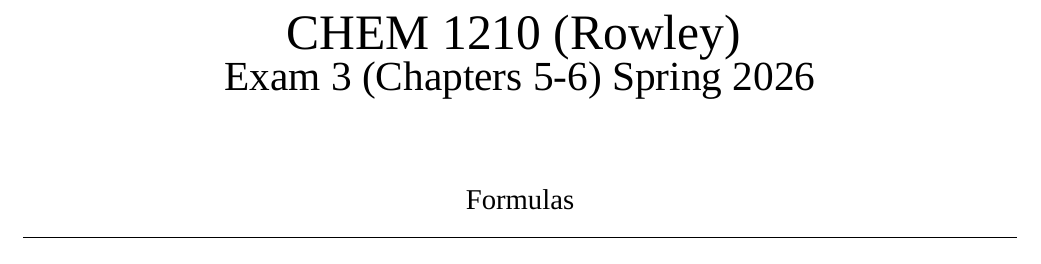
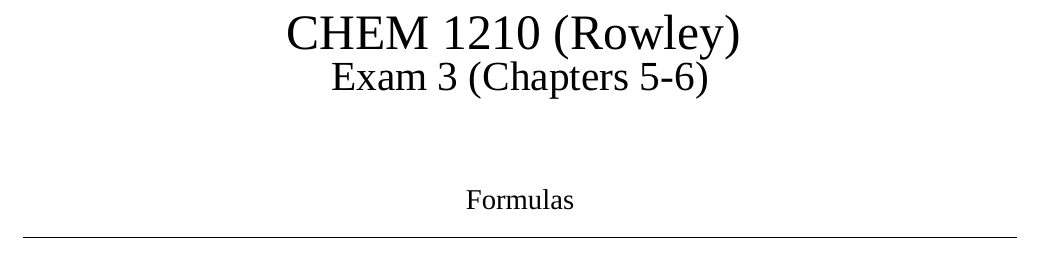
Before and after one commit to RowleyLab/1210, a LaTeX problem sheet (Exam_Equations/1210_Exam3_Equations.tex, which reads Exam_Equations/ExamStyle.sty): part of page 1 of 2, cut so that both start at the same text. Compiled offline with XeLaTeX; a missing font is replaced by an installed copy or a similar font.

Commit message:
Move equation sheets and remove the year from their headers

```diff
--- a/Notes/1210_Exam3_Equations.tex
+++ b/Exam_Equations/1210_Exam3_Equations.tex
@@ -8,7 +8,7 @@
 	\vspace{12em}
 	{\Huge CHEM 1210 (Rowley) }
 
-	{\LARGE Exam 3 (Chapters 5-6) Spring 2026}
+	{\LARGE Exam 3 (Chapters 5-6)}
 \end{center}
 
 \vspace{\stretch{1}}
--- /dev/null
+++ b/Exam_Equations/ExamStyle.sty
@@ -0,0 +1,107 @@
+\ProvidesPackage{ExamStyle}
+
+%Graphics packages
+\usepackage{graphicx}
+\usepackage[verbose]{wrapfig}
+%\usepackage{caption}
+%\usepackage{pstricks}
+\usepackage[fleqn]{amsmath}
+%\usepackage{units}
+\usepackage{pdfpages}
+
+
+%Bibliography management packages
+%\usepackage[super,comma,sort&compress]{natbib}
+%\usepackage[sorting=none]{biblatex}
+%\bibliographystyle{acs}
+%\addbibresource{chapters/Bibliography.bib}
+%\usepackage{breakcites}
+
+%\usepackage[colorinlistoftodos]{todonotes}
+\usepackage{enumitem}
+\setenumerate{label=a)}
+
+% font package for XeLaTex
+\usepackage[no-math]{fontspec}
+%\usepackage{unicode-math}
+\setmainfont[Ligatures=TeX]{Brill}
+%\setsansfont{Calibri}
+%\setsansfont{Liberation Sans}
+%\setmonofont{Source Code Pro}
+%\setmonofont{Liberation Mono}
+\usepackage{bm}
+
+% Fine-tune the XeLaTeX logo for the Brill font
+%\usepackage{metalogo}
+%\setlogokern{Xe}{-0.050em}
+%\setlogokern{eL}{-0.065em}
+%\setlogokern{La}{-0.170em}
+%\setlogokern{aT}{-0.090em}
+%\setlogokern{Te}{-0.090em}
+%\setlogokern{eX}{-0.050em}
+%\setlogodrop{0.135em}
+
+%improve the look of tables
+\usepackage{booktabs,multirow}
+\renewcommand{\arraystretch}{1.75}
+\renewcommand{\tabcolsep}{0.4cm}
+
+%Set the footnotes to have symbols rather than numbers
+\renewcommand{\thefootnote}{\fnsymbol{footnote}}
+
+%Prevent lone lines at page breaks
+\clubpenalty = 10000
+\widowpenalty = 10000
+\raggedbottom
+
+%Typeset chemical formulas
+%\usepackage{bpchem}
+\usepackage{chemmacros}
+
+%Help Typset computer code
+%\usepackage{fancyvrb}
+%\usepackage{color}
+
+%\definecolor{darkblue}{rgb}{0,0,.6}
+%\definecolor{darkred}{rgb}{.7,0,0}
+%\definecolor{darkgreen}{rgb}{0,.6,0}
+%\definecolor{red}{rgb}{.98,0,0}
+%\usepackage[colorlinks,pagebackref,pdfusetitle,urlcolor=darkblue,citecolor=darkblue,linkcolor=black,bookmarksnumbered,plainpages=false]{hyperref}
+
+%\usepackage{hypcap}
+% Define a macro \Autoref like \autoref but with a forced capital letter
+% Note that Figures, Equations, and Tables have a capital letter anyway.
+%\newcommand{\Autoref}[1]{\def\sectionautorefname{Section}
+%                         \def\chapterautorefname{Chapter}
+%                         \autoref{#1}
+%                         \def\sectionautorefname{section}
+%                         \def\chapterautorefname{chapter}}
+
+% Set sizes of margins and figures
+\usepackage[margin=0.8in]{geometry}
+\newlength{\figsize}\setlength{\figsize}{.9\textwidth}
+\setlength\parindent{0pt}
+
+% Some convenience functions for physics typesetting
+\newcommand{\abs}[1]{\left| #1 \right|} % for absolute value
+\newcommand{\avg}[1]{\left< #1 \right>} % for average
+\newcommand{\ket}[1]{\left| #1 \right>} % for Dirac kets
+\newcommand{\bra}[1]{\left< #1 \right|} % for Dirac bras
+\newcommand{\braket}[2]{\left< #1 \vphantom{#2} \right|
+ \left. #2 \vphantom{#1} \right>} % for Dirac brackets
+\newcommand{\matrixel}[3]{\left< #1 \vphantom{#2#3} \right|
+ #2 \left| #3 \vphantom{#1#2} \right>} % for Dirac matrix elements
+\newcommand{\ketbra}[2]{\left| #1 \vphantom{#2} \right>
+ \left< #2 \vphantom{#1} \right|} % for Dirac matrix elements
+
+% Fix the deprecated \bf command used by bibtex
+\renewcommand{\bf}{\textbf}
+
+\usepackage{lastpage}
+\usepackage{nth}
+
+\usepackage{tikz}
+\newcommand*\circled[1]{\tikz[baseline=(char.base)]{
+		\node[shape=circle,draw,inner sep=2pt] (char) {#1};}}
+
+\usepackage{mdframed}
```
Also changed, not shown: Exam_Equations/1210_Exam1_Equations.tex (added, +67 -0 lines), Exam_Equations/1210_Exam2_Equations.tex (added, +81 -0 lines), Exam_Equations/1210_Exam4_Equations.tex (renamed from Notes/1210_Exam4_Equations.tex, +1 -1 lines), Notes/1210_Exam1_Equations.tex (deleted, +0 -67 lines), Notes/1210_Exam2_Equations.tex (deleted, +0 -81 lines), Exam_Equations/1210_Exam1.pdf (renamed from Notes/1210_Exam1.pdf), Exam_Equations/1210_Exam1.tex (renamed from Notes/1210_Exam1.tex), Exam_Equations/1210_Exam1_Equations.pdf (added), Exam_Equations/1210_Exam1_Guide.tex (renamed from Notes/1210_Exam1_Guide.tex), Exam_Equations/1210_Exam2.tex (renamed from Notes/1210_Exam2.tex), Exam_Equations/1210_Exam2_Equations.pdf (added), Exam_Equations/1210_Exam2_Guide.tex (renamed from Notes/1210_Exam2_Guide.tex), Exam_Equations/1210_Exam3.tex (renamed from Notes/1210_Exam3.tex), Exam_Equations/1210_Exam3_Equations.pdf (added), 10 more files.
